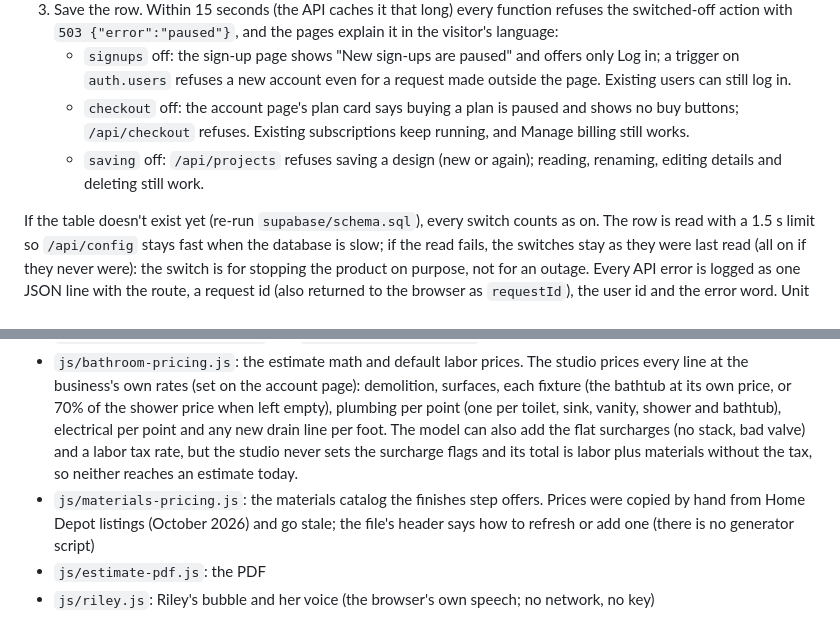
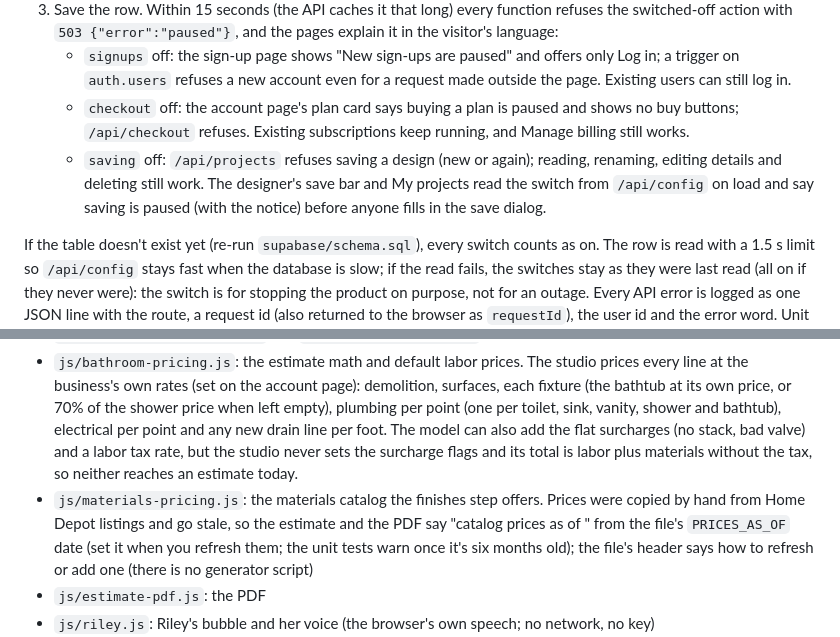
Before and after one commit to thomaswright03/Restoration-AI-Website, a Markdown page: README.md, 2 parts joined by grey strips. Rendered like a GitHub page.

Commit message:
README: the catalog's as-of date and the saving switch read up front
Co-Authored-By: Claude Fable 5.1 <noreply@anthropic.com>
Claude-Session: https://claude.ai/code/session_014z1y94ga6m3nPpxFVzbbdK

```diff
--- a/README.md
+++ b/README.md
@@ -86,7 +86,7 @@ Sign-ups, buying a plan and saving projects can each be stopped without a deploy
 3. Save the row. Within 15 seconds (the API caches it that long) every function refuses the switched-off action with `503 {"error":"paused"}`, and the pages explain it in the visitor's language:
    - `signups` off: the sign-up page shows "New sign-ups are paused" and offers only Log in; a trigger on `auth.users` refuses a new account even for a request made outside the page. Existing users can still log in.
    - `checkout` off: the account page's plan card says buying a plan is paused and shows no buy buttons; `/api/checkout` refuses. Existing subscriptions keep running, and Manage billing still works.
-   - `saving` off: `/api/projects` refuses saving a design (new or again); reading, renaming, editing details and deleting still work.
+   - `saving` off: `/api/projects` refuses saving a design (new or again); reading, renaming, editing details and deleting still work. The designer's save bar and My projects read the switch from `/api/config` on load and say saving is paused (with the notice) before anyone fills in the save dialog.
 
 If the table doesn't exist yet (re-run `supabase/schema.sql`), every switch counts as on. The row is read with a 1.5 s limit so `/api/config` stays fast when the database is slow; if the read fails, the switches stay as they were last read (all on if they never were): the switch is for stopping the product on purpose, not for an outage. Every API error is logged as one JSON line with the route, a request id (also returned to the browser as `requestId`), the user id and the error word. Unit tests: `tests/unit/switches-robustness.test.js`.
 
@@ -111,7 +111,7 @@ Riley (`js/riley.js`) talks the person through it: what each step is for, and, w
 - `js/studio.js`: the studio: steps, panel, floor plan, dragging, undo/redo, estimate, PDF, saving the design in the browser
 - `js/bathroom-room-3d.js`: draws the room in 3D (Three.js) and reports what was clicked or dragged; `js/bathroom-room-layout.js` and `js/surface-finishes.js` feed it
 - `js/bathroom-pricing.js`: the estimate math and default labor prices. The studio prices every line at the business's own rates (set on the account page): demolition, surfaces, each fixture (the bathtub at its own price, or 70% of the shower price when left empty), plumbing per point (one per toilet, sink, vanity, shower and bathtub), electrical per point and any new drain line per foot. The model can also add the flat surcharges (no stack, bad valve) and a labor tax rate, but the studio never sets the surcharge flags and its total is labor plus materials without the tax, so neither reaches an estimate today.
-- `js/materials-pricing.js`: the materials catalog the finishes step offers. Prices were copied by hand from Home Depot listings (October 2026) and go stale; the file's header says how to refresh or add one (there is no generator script)
+- `js/materials-pricing.js`: the materials catalog the finishes step offers. Prices were copied by hand from Home Depot listings and go stale, so the estimate and the PDF say "catalog prices as of <month>" from the file's `PRICES_AS_OF` date (set it when you refresh them; the unit tests warn once it's six months old); the file's header says how to refresh or add one (there is no generator script)
 - `js/estimate-pdf.js`: the PDF
 - `js/riley.js`: Riley's bubble and her voice (the browser's own speech; no network, no key)
 - `js/script.js`: menu, language and FAQ (its request-form code is left over from the retired demo form; no page has one)
```
